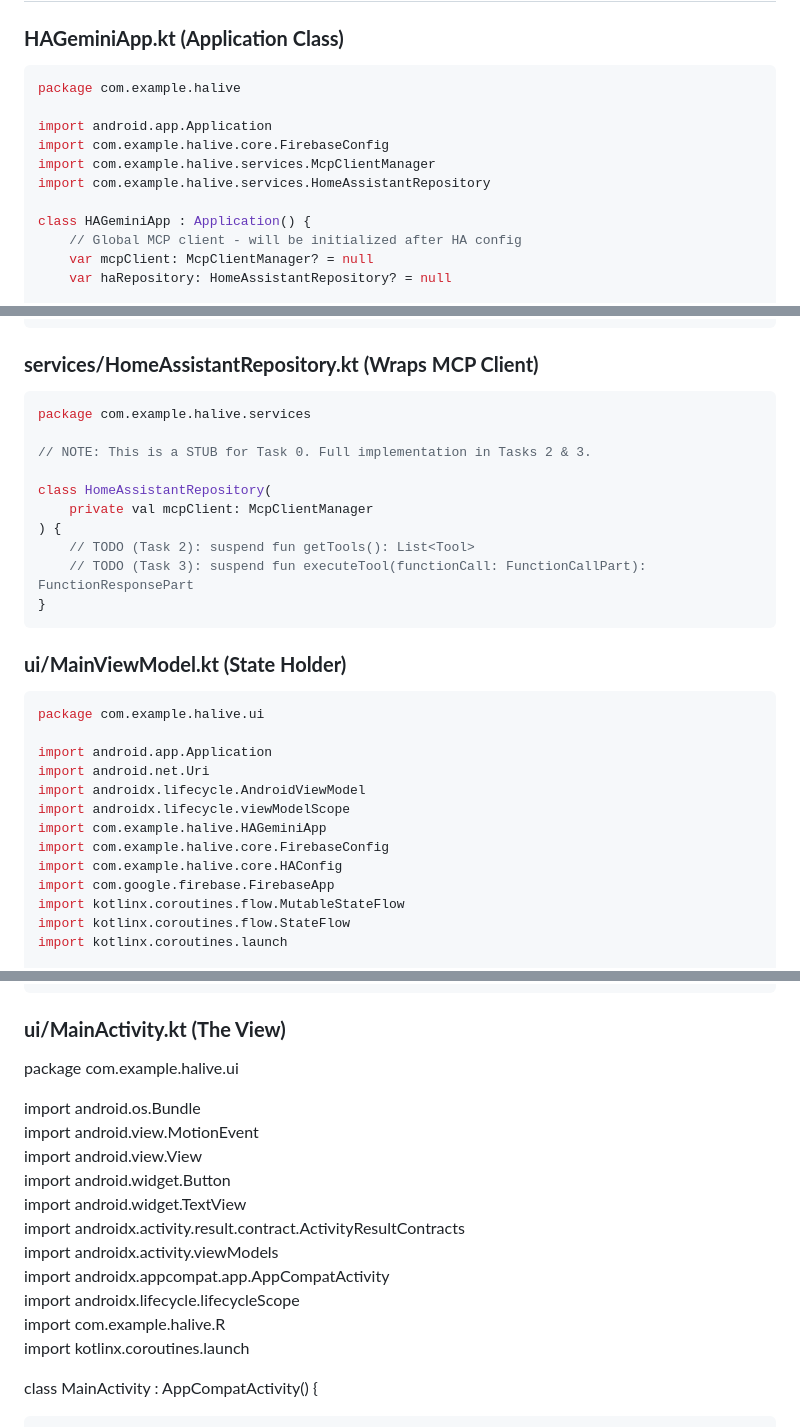
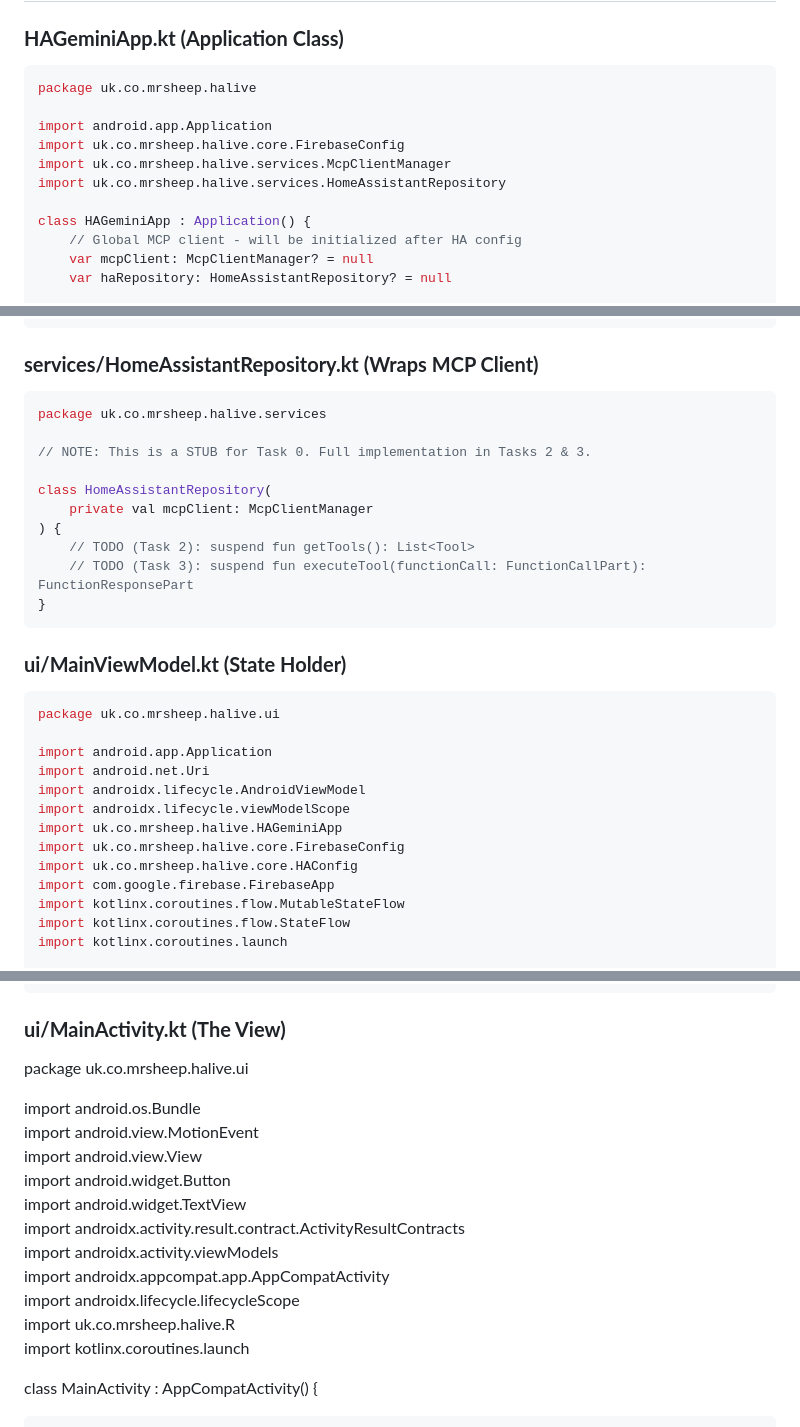
Before and after one commit to mrsheepuk/ha-live, a Markdown page: docs/task_1_app_skeleton.md, 3 parts joined by grey strips. GitHub-like rendering.

Commit message:
Set package name in docs

````diff
--- a/docs/task_1_app_skeleton.md
+++ b/docs/task_1_app_skeleton.md
@@ -55,12 +55,12 @@ app/
 ### **HAGeminiApp.kt (Application Class)**
 
 ```kotlin
-package com.example.halive
+package uk.co.mrsheep.halive
 
 import android.app.Application
-import com.example.halive.core.FirebaseConfig
-import com.example.halive.services.McpClientManager
-import com.example.halive.services.HomeAssistantRepository
+import uk.co.mrsheep.halive.core.FirebaseConfig
+import uk.co.mrsheep.halive.services.McpClientManager
+import uk.co.mrsheep.halive.services.HomeAssistantRepository
 
 class HAGeminiApp : Application() {
     // Global MCP client - will be initialized after HA config
@@ -289,7 +289,7 @@ class McpClientManager(
 ### **services/HomeAssistantRepository.kt (Wraps MCP Client)**
 
 ```kotlin
-package com.example.halive.services
+package uk.co.mrsheep.halive.services
 
 // NOTE: This is a STUB for Task 0. Full implementation in Tasks 2 & 3.
 
@@ -304,15 +304,15 @@ class HomeAssistantRepository(
 ### **ui/MainViewModel.kt (State Holder)**
 
 ```kotlin
-package com.example.halive.ui
+package uk.co.mrsheep.halive.ui
 
 import android.app.Application
 import android.net.Uri
 import androidx.lifecycle.AndroidViewModel
 import androidx.lifecycle.viewModelScope
-import com.example.halive.HAGeminiApp
-import com.example.halive.core.FirebaseConfig
-import com.example.halive.core.HAConfig
+import uk.co.mrsheep.halive.HAGeminiApp
+import uk.co.mrsheep.halive.core.FirebaseConfig
+import uk.co.mrsheep.halive.core.HAConfig
 import com.google.firebase.FirebaseApp
 import kotlinx.coroutines.flow.MutableStateFlow
 import kotlinx.coroutines.flow.StateFlow
@@ -431,7 +431,7 @@ class MainViewModel(application: Application) : AndroidViewModel(application) {
 
 ### **ui/MainActivity.kt (The View)**
 
-package com.example.halive.ui
+package uk.co.mrsheep.halive.ui
 
 import android.os.Bundle
 import android.view.MotionEvent
@@ -442,7 +442,7 @@ import androidx.activity.result.contract.ActivityResultContracts
 import androidx.activity.viewModels
 import androidx.appcompat.app.AppCompatActivity
 import androidx.lifecycle.lifecycleScope
-import com.example.halive.R
+import uk.co.mrsheep.halive.R
 import kotlinx.coroutines.launch
 
 class MainActivity : AppCompatActivity() {
````
Also changed, not shown: other parts of docs/task_1_app_skeleton.md (+4 -4 lines).
